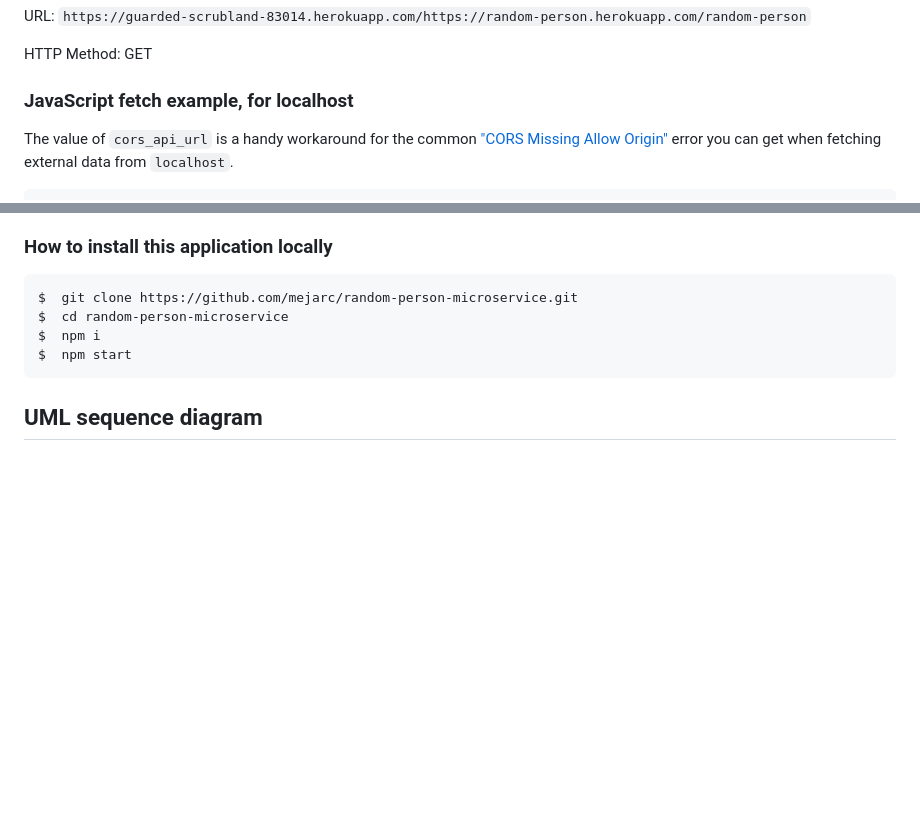
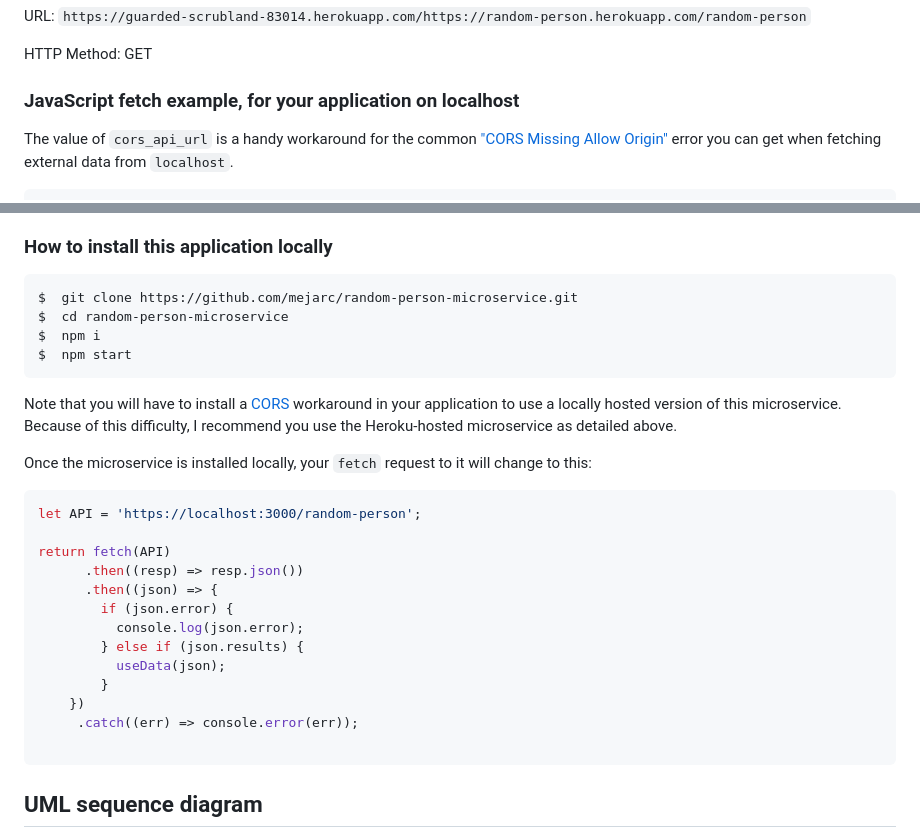
Before and after one commit to mejarc/random-person-microservice, a Markdown page: README.md, 2 parts joined by grey strips. Drawn GitHub-style; blank space fills up the shorter version.

Commit message:
Adding details about running locally

````diff
--- a/README.md
+++ b/README.md
@@ -9,7 +9,7 @@ URL: `https://guarded-scrubland-83014.herokuapp.com/https://random-person.heroku
 
 HTTP Method: GET
 
-### JavaScript fetch example, for localhost
+### JavaScript fetch example, for your application on localhost
 
 The value of `cors_api_url` is a handy workaround for the common ["CORS Missing Allow Origin"](https://dev.to/imiebogodson/fixing-the-cors-error-by-hosting-your-own-proxy-on-heroku-3lcb) error you can get when fetching external data from `localhost`.
 
@@ -126,6 +126,26 @@ $  npm i
 $  npm start
 ```
 
+Note that you will have to install a [CORS](https://developer.mozilla.org/en-US/docs/Web/HTTP/CORS) workaround in your application to use a locally hosted version of this microservice. Because of this difficulty, I recommend you use the Heroku-hosted microservice as detailed above.
+
+Once the microservice is installed locally, your `fetch` request to it will change to this:
+
+```js
+let API = 'https://localhost:3000/random-person';
+
+return fetch(API)
+      .then((resp) => resp.json())
+      .then((json) => {
+        if (json.error) {
+          console.log(json.error);
+        } else if (json.results) {
+          useData(json);
+        }
+    })
+     .catch((err) => console.error(err));
+
+```
+
 ## UML sequence diagram
 ![UML](random-person.png)
 
````
